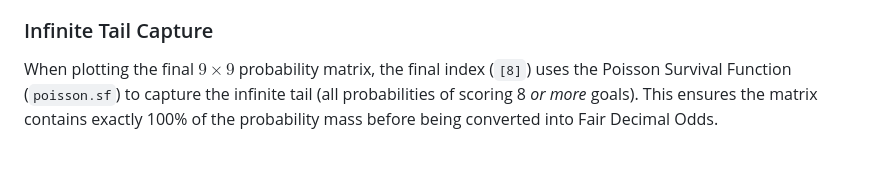
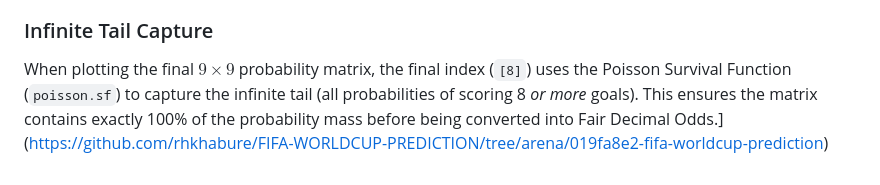
Before and after one commit to rhkhabure/FIFA-WORLDCUP-PREDICTION, a Markdown page: DOCUMENTATION.md, the part around one of its changes. GitHub-like rendering.

```diff
--- a/DOCUMENTATION.md
+++ b/DOCUMENTATION.md
@@ -54,4 +54,4 @@ V4 defeats this by applying Game-State scaling factors ($\omega$).
 We calculate the live performance modifier ($\delta_{\text{live}}$) by dividing the actual live xG by the **game-state adjusted expectation**, and use that final factor to project the $\lambda_{rem}$ (remainder lambda) into the Bivariate Poisson matrix for the final minutes of the match.
 
 ### Infinite Tail Capture
-When plotting the final $9 \times 9$ probability matrix, the final index (`[8]`) uses the Poisson Survival Function (`poisson.sf`) to capture the infinite tail (all probabilities of scoring 8 *or more* goals). This ensures the matrix contains exactly 100% of the probability mass before being converted into Fair Decimal Odds.
+When plotting the final $9 \times 9$ probability matrix, the final index (`[8]`) uses the Poisson Survival Function (`poisson.sf`) to capture the infinite tail (all probabilities of scoring 8 *or more* goals). This ensures the matrix contains exactly 100% of the probability mass before being converted into Fair Decimal Odds.](https://github.com/rhkhabure/FIFA-WORLDCUP-PREDICTION/tree/arena/019fa8e2-fifa-worldcup-prediction)
```
Also changed, not shown: other parts of DOCUMENTATION.md (+1 -1 lines).
